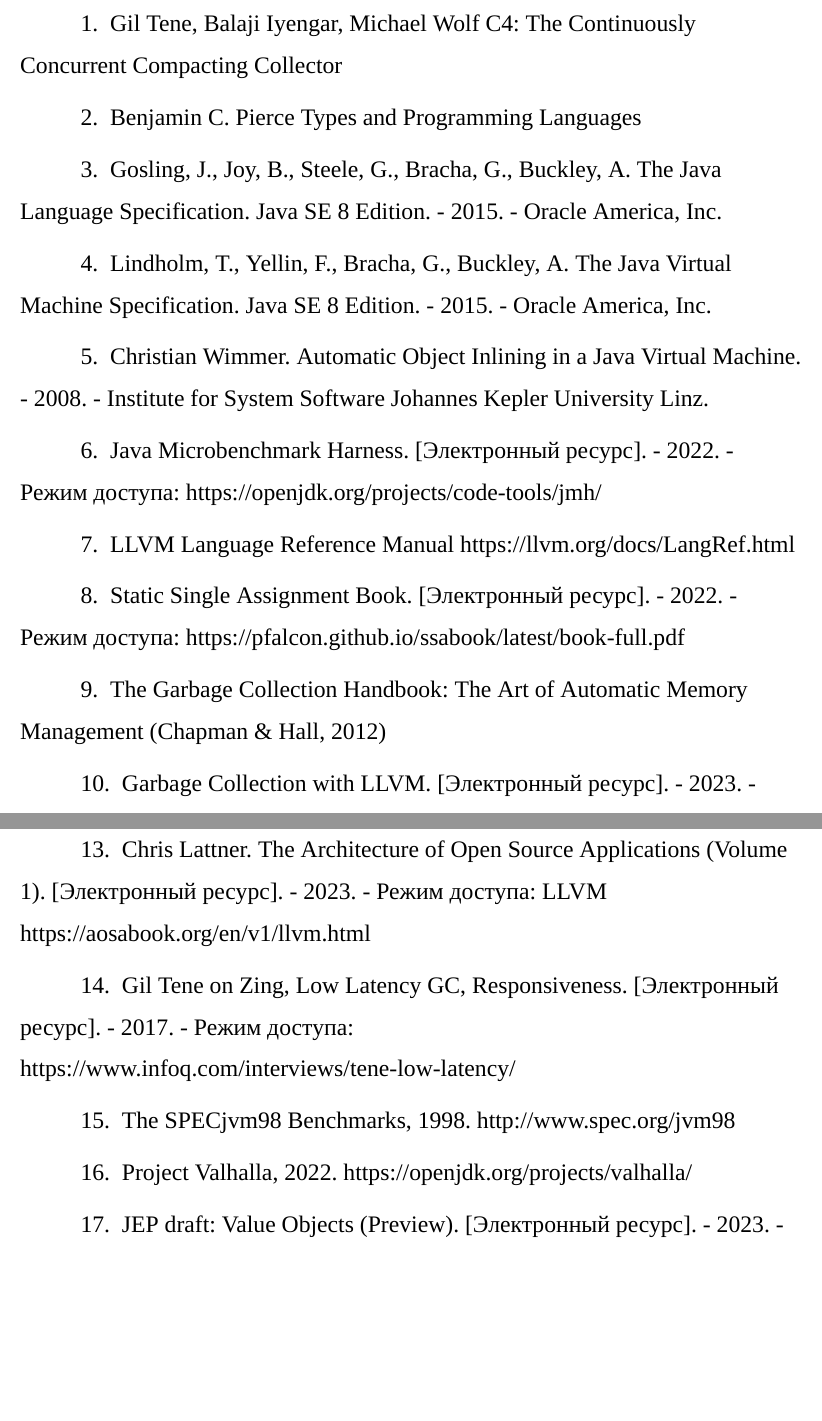
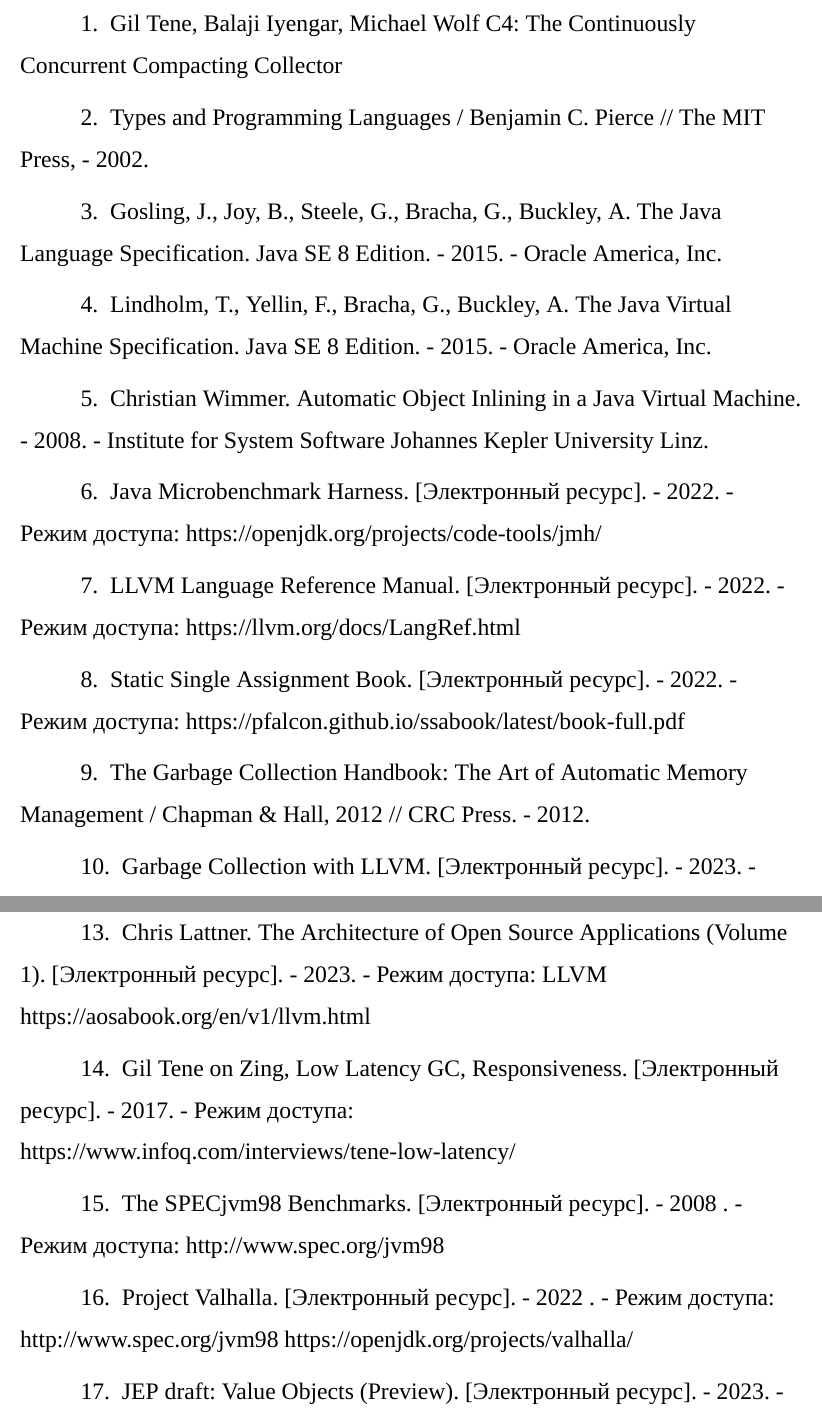
Before and after one commit to epanteleev/master-s-thesis, a LaTeX document (main.tex, which reads inc/0-bibliography.tex): two parts of pages 33 and 34 of 34, joined at a grey line, cut so that both start at the same text, the shorter picture padded with empty space. Compiled offline with XeLaTeX; a missing font is replaced by an installed copy or a similar font.

Commit message:
changes 22.05

```diff
--- a/inc/0-bibliography.tex
+++ b/inc/0-bibliography.tex
@@ -7,7 +7,7 @@
 Gil Tene, Balaji Iyengar, Michael Wolf C4: The Continuously Concurrent Compacting Collector
 
 \bibitem{type-system}
-Benjamin C. Pierce Types and Programming Languages
+Types and Programming Languages / Benjamin C. Pierce // The MIT Press, - 2002.
 	%https://theswissbay.ch/pdf/Gentoomen%20Library/Maths/Comp%20Sci%20Math/Benjamin_C._Pierce-Types_and_Programming_Languages-The_MIT_Press%282002%29.pdf
 
 \bibitem{java-spec}
@@ -26,13 +26,13 @@
 Java Microbenchmark Harness. [Электронный ресурс]. - 2022. - Режим доступа: https://openjdk.org/projects/code-tools/jmh/
 
 \bibitem{llvm-ref-man}
-LLVM Language Reference Manual https://llvm.org/docs/LangRef.html
+LLVM Language Reference Manual. [Электронный ресурс]. - 2022. - Режим доступа: https://llvm.org/docs/LangRef.html
 
 \bibitem{ssa-book}
 Static Single Assignment Book. [Электронный ресурс]. - 2022. - Режим доступа: https://pfalcon.github.io/ssabook/latest/book-full.pdf
 
 \bibitem{gc-handbook}
-The Garbage Collection Handbook: The Art of Automatic Memory Management (Chapman \& Hall, 2012)
+The Garbage Collection Handbook: The Art of Automatic Memory Management / Chapman \& Hall, 2012 // CRC Press. - 2012.
 
 \bibitem{gc-llvm}
 Garbage Collection with LLVM. [Электронный ресурс]. - 2023. - Режим доступа: https://llvm.org/docs/GarbageCollection.html
@@ -50,10 +50,10 @@
 Gil Tene on Zing, Low Latency GC, Responsiveness. [Электронный ресурс]. - 2017. - Режим доступа: https://www.infoq.com/interviews/tene-low-latency/
 
 \bibitem{spec98}
-The SPECjvm98 Benchmarks, 1998. http://www.spec.org/jvm98
+The SPECjvm98 Benchmarks. [Электронный ресурс]. - 2008 . - Режим доступа: http://www.spec.org/jvm98
 
 \bibitem{valhalla}
-Project Valhalla, 2022. https://openjdk.org/projects/valhalla/
+Project Valhalla.  [Электронный ресурс]. - 2022 . - Режим доступа: http://www.spec.org/jvm98 https://openjdk.org/projects/valhalla/
 
 \bibitem{valhalla-value-object}
 JEP draft: Value Objects (Preview). [Электронный ресурс]. - 2023. - Режим доступа: https://openjdk.org/jeps/8277163
```
Also changed, not shown: main.pdf.
